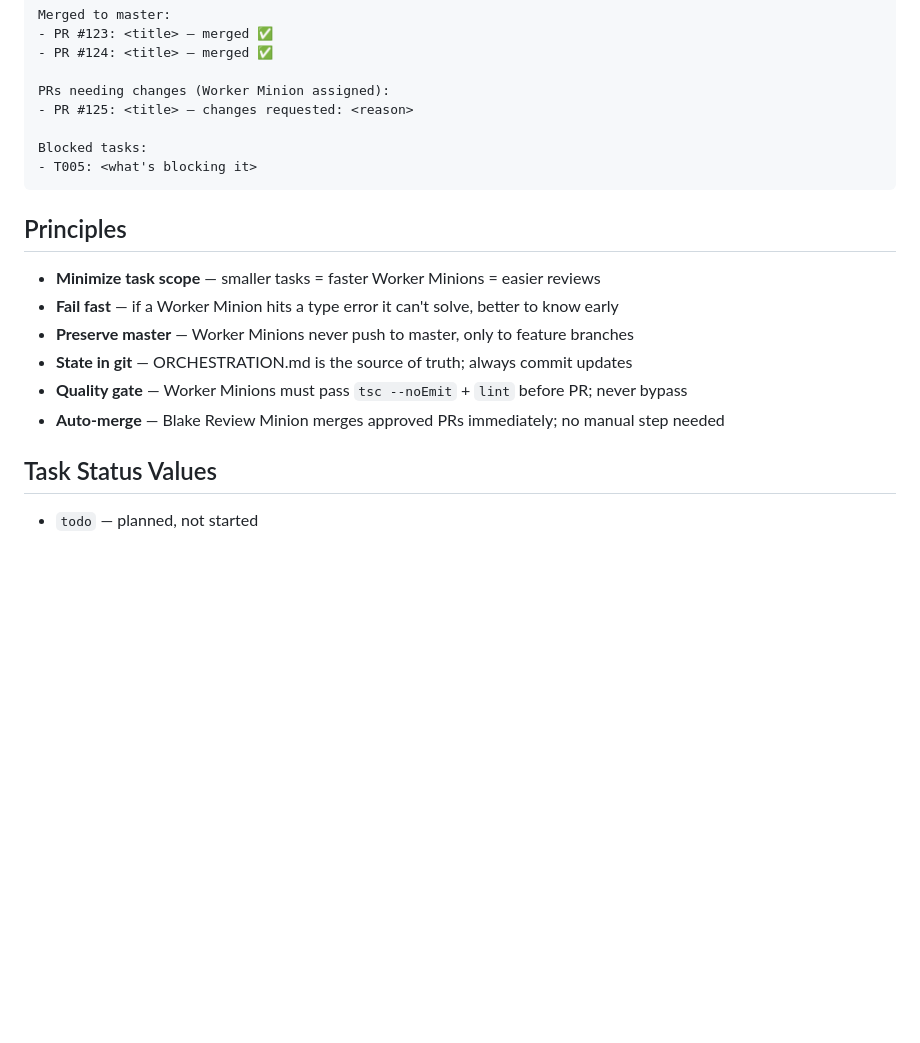
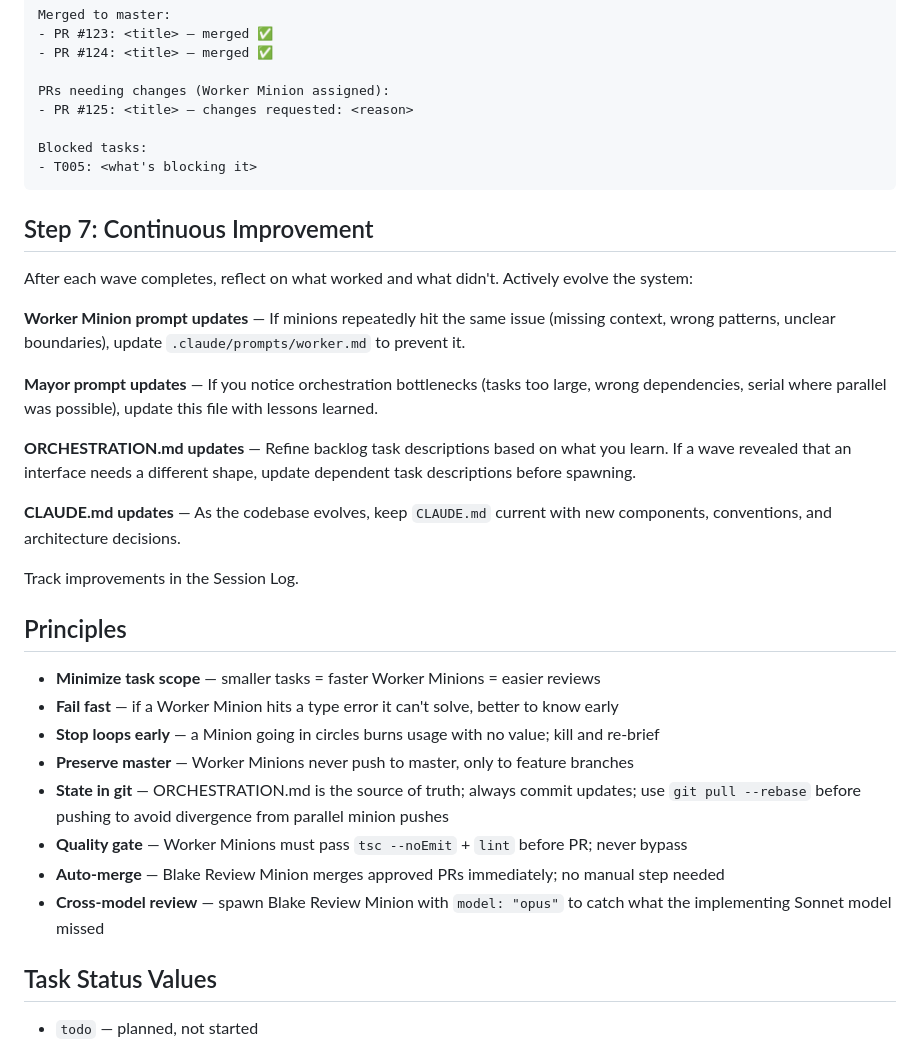
Before and after one commit to blakemartinez/who-hit-a-homerun-today, a Markdown page: .claude/prompts/mayor.md, the part around one of its changes. Rendered like a GitHub page; blank space fills up the shorter version.

````diff
--- a/.claude/prompts/mayor.md
+++ b/.claude/prompts/mayor.md
@@ -92,14 +127,30 @@ Blocked tasks:
 - T005: <what's blocking it>
 ```
 
+## Step 7: Continuous Improvement
+
+After each wave completes, reflect on what worked and what didn't. Actively evolve the system:
+
+**Worker Minion prompt updates** — If minions repeatedly hit the same issue (missing context, wrong patterns, unclear boundaries), update `.claude/prompts/worker.md` to prevent it.
+
+**Mayor prompt updates** — If you notice orchestration bottlenecks (tasks too large, wrong dependencies, serial where parallel was possible), update this file with lessons learned.
+
+**ORCHESTRATION.md updates** — Refine backlog task descriptions based on what you learn. If a wave revealed that an interface needs a different shape, update dependent task descriptions before spawning.
+
+**CLAUDE.md updates** — As the codebase evolves, keep `CLAUDE.md` current with new components, conventions, and architecture decisions.
+
+Track improvements in the Session Log.
+
 ## Principles
 
 - **Minimize task scope** — smaller tasks = faster Worker Minions = easier reviews
 - **Fail fast** — if a Worker Minion hits a type error it can't solve, better to know early
+- **Stop loops early** — a Minion going in circles burns usage with no value; kill and re-brief
 - **Preserve master** — Worker Minions never push to master, only to feature branches
-- **State in git** — ORCHESTRATION.md is the source of truth; always commit updates
+- **State in git** — ORCHESTRATION.md is the source of truth; always commit updates; use `git pull --rebase` before pushing to avoid divergence from parallel minion pushes
 - **Quality gate** — Worker Minions must pass `tsc --noEmit` + `lint` before PR; never bypass
 - **Auto-merge** — Blake Review Minion merges approved PRs immediately; no manual step needed
+- **Cross-model review** — spawn Blake Review Minion with `model: "opus"` to catch what the implementing Sonnet model missed
 
 ## Task Status Values
 - `todo` — planned, not started
````
Also changed, not shown: other parts of .claude/prompts/mayor.md (+38 -3 lines), .claude/prompts/worker.md (+26 -11 lines).
